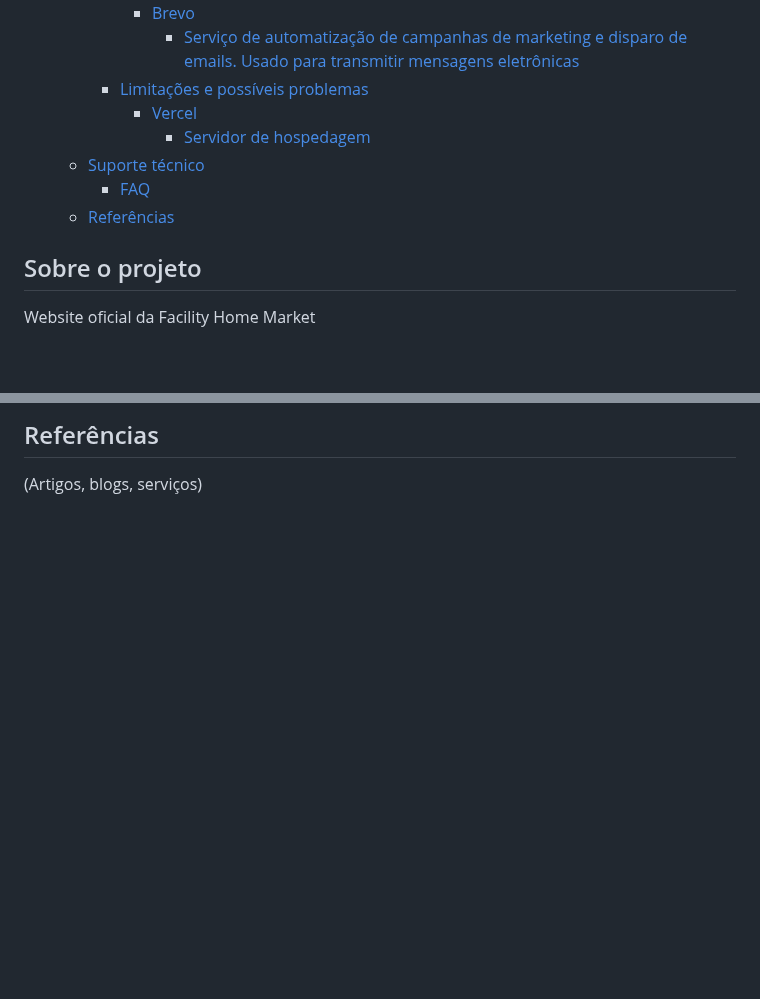
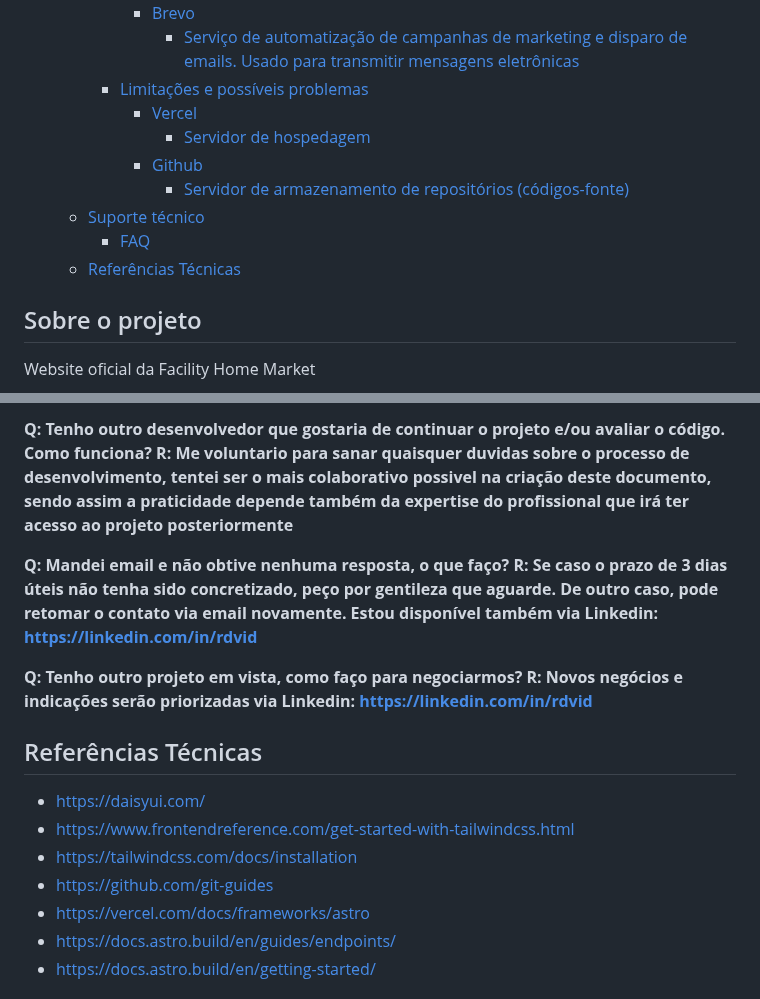
Before and after one commit to core-emanid/facility-home-market, a Markdown page: README.md, 2 parts joined by grey strips. Rendered like a GitHub page; blank space fills up the shorter version.

```diff
--- a/README.md
+++ b/README.md
@@ -11,9 +11,11 @@
     - [Limitações e possíveis problemas](#limitações-e-possíveis-problemas)
       - [Vercel](#vercel)
         - [Servidor de hospedagem](#servidor-de-hospedagem)
+      - [Github](#github)
+        - [Servidor de armazenamento de repositórios (códigos-fonte)](#servidor-de-armazenamento-de-repositórios-códigos-fonte)
   - [Suporte técnico](#suporte-técnico)
     - [FAQ](#faq)
-  - [Referências](#referências)
+  - [Referências Técnicas](#referências-técnicas)
 
 ## Sobre o projeto
 Website oficial da Facility Home Market
@@ -136,3 +172,19 @@ Sabendo dos limites do plano vigente, foi desenvolvido um mecânismo no website
 
-## Referências
-(Artigos, blogs, serviços)
+**Q: Tenho outro desenvolvedor que gostaria de continuar o projeto e/ou avaliar o código. Como funciona?**
+**R: Me voluntario para sanar quaisquer duvidas sobre o processo de desenvolvimento, tentei ser o mais colaborativo possivel na criação deste documento, sendo assim a praticidade depende também da expertise do profissional que irá ter acesso ao projeto posteriormente**
+
+**Q: Mandei email e não obtive nenhuma resposta, o que faço?**
+**R: Se caso o prazo de 3 dias úteis não tenha sido concretizado, peço por gentileza que aguarde. De outro caso, pode retomar o contato via email novamente. Estou disponível também via Linkedin: https://linkedin.com/in/rdvid**
+
+**Q: Tenho outro projeto em vista, como faço para negociarmos?**
+**R: Novos negócios e indicações serão priorizadas via Linkedin: https://linkedin.com/in/rdvid**
+
+## Referências Técnicas
+* https://daisyui.com/
+* https://www.frontendreference.com/get-started-with-tailwindcss.html
+* https://tailwindcss.com/docs/installation
+* https://github.com/git-guides
+* https://vercel.com/docs/frameworks/astro
+* https://docs.astro.build/en/guides/endpoints/
+* https://docs.astro.build/en/getting-started/
+
```
Also changed, not shown: other parts of README.md (+53 -5 lines).
